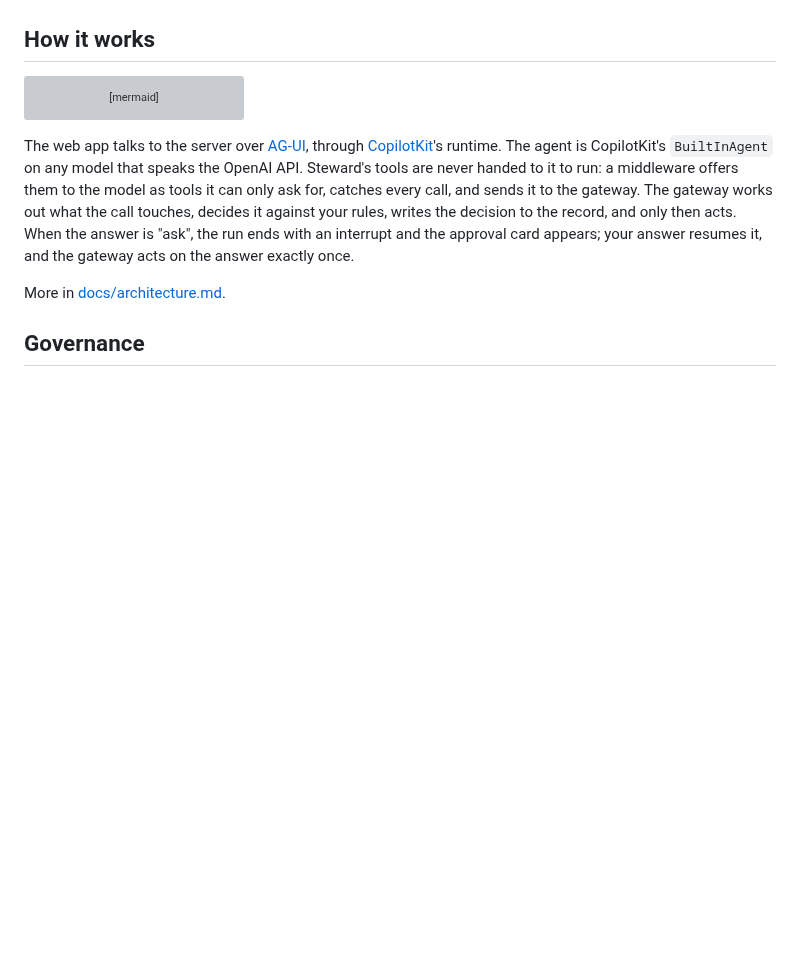
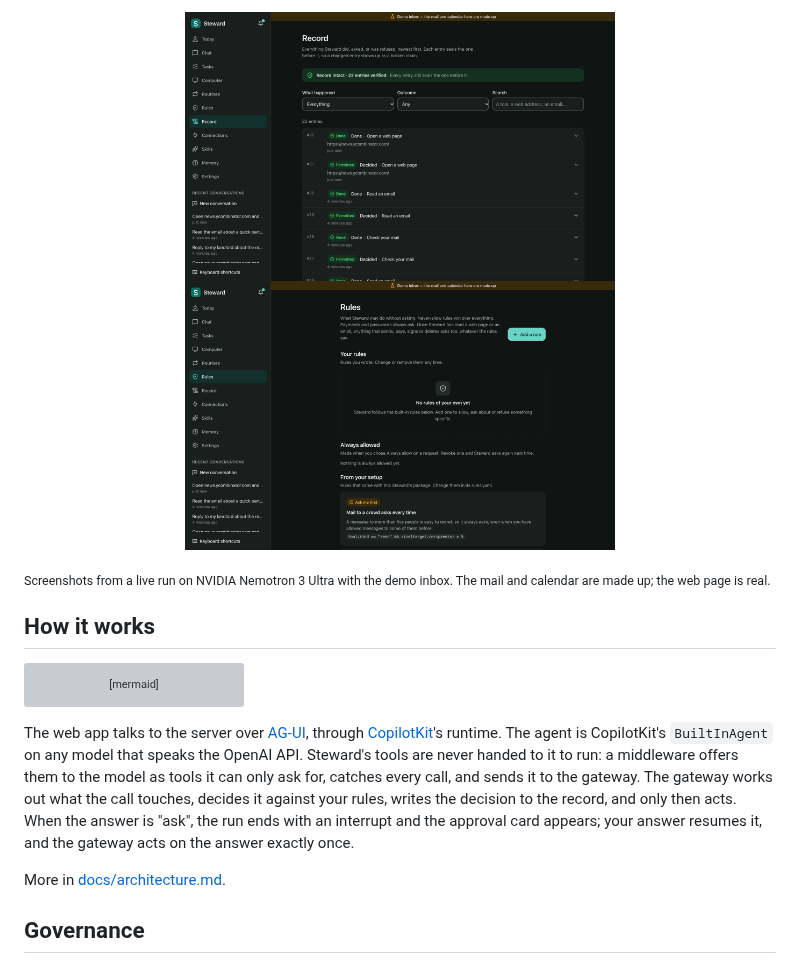
Before and after one commit to jeevithg090/Steward, a Markdown page: README.md, the part around one of its changes. Drawn GitHub-style; pictures changed too: docs/images/steward-record-dark.png (added), docs/images/steward-rules-dark.png (added); blank space fills up the shorter version; grey boxes are pictures that could not be loaded.

Commit message:
README: screenshots from a live run
Co-Authored-By: Claude Opus 5.5 <noreply@anthropic.com>

```diff
--- a/README.md
+++ b/README.md
@@ -113,4 +113,11 @@ my photos in a table."_ with a real model.
 </p>
+
+<p align="center">
+  <img src="docs/images/steward-record-dark.png" width="430" alt="The Record page: a green badge says Record intact, every entry verified, above a list of decisions: permitted, asked, answered and done.">
+  <img src="docs/images/steward-rules-dark.png" width="430" alt="The Rules page: the presets Steward ships with, your own rules, and a tester that says whether an action would be allowed.">
+</p>
+
+<sub>Screenshots from a live run on NVIDIA Nemotron 3 Ultra with the demo inbox. The mail and calendar are made up; the web page is real.</sub>
 
 ## How it works
 
```
Also changed, not shown: other parts of README.md (+1 -1 lines), docs/images/steward-chat.png (added), docs/images/steward-today-dark.png (added), docs/images/steward-today.png (added).
